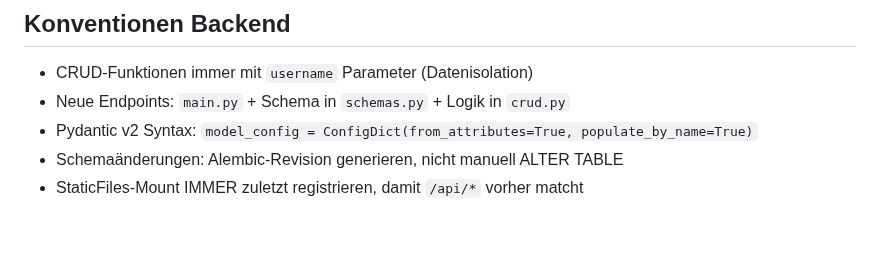
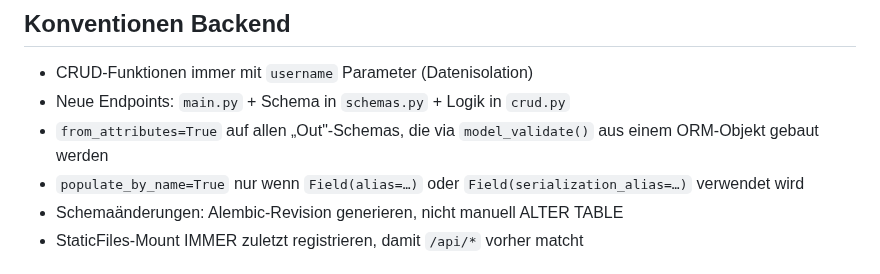
Before and after one commit to anym001/pocketlog, a Markdown page: CLAUDE.md, the part around the change. Drawn GitHub-style; blank space fills up the shorter version.

Commit message:
docs: replace blanket model_config convention with two targeted rules
The old rule mandated both from_attributes and populate_by_name on every
schema, which is inaccurate and adds noise. Replace with precise rules
that explain when each flag is actually needed.

https://claude.ai/code/session_01DJSxDbfkA39B1FaiuxRKe5

```diff
--- a/CLAUDE.md
+++ b/CLAUDE.md
@@ -159,7 +159,8 @@ Authentik-Flow-Policy konfiguriert werden).
 ## Konventionen Backend
 - CRUD-Funktionen immer mit `username` Parameter (Datenisolation)
 - Neue Endpoints: `main.py` + Schema in `schemas.py` + Logik in `crud.py`
-- Pydantic v2 Syntax: `model_config = ConfigDict(from_attributes=True, populate_by_name=True)`
+- `from_attributes=True` auf allen „Out"-Schemas, die via `model_validate()` aus einem ORM-Objekt gebaut werden
+- `populate_by_name=True` nur wenn `Field(alias=…)` oder `Field(serialization_alias=…)` verwendet wird
 - Schemaänderungen: Alembic-Revision generieren, nicht manuell ALTER TABLE
 - StaticFiles-Mount IMMER zuletzt registrieren, damit `/api/*` vorher matcht
 
```
